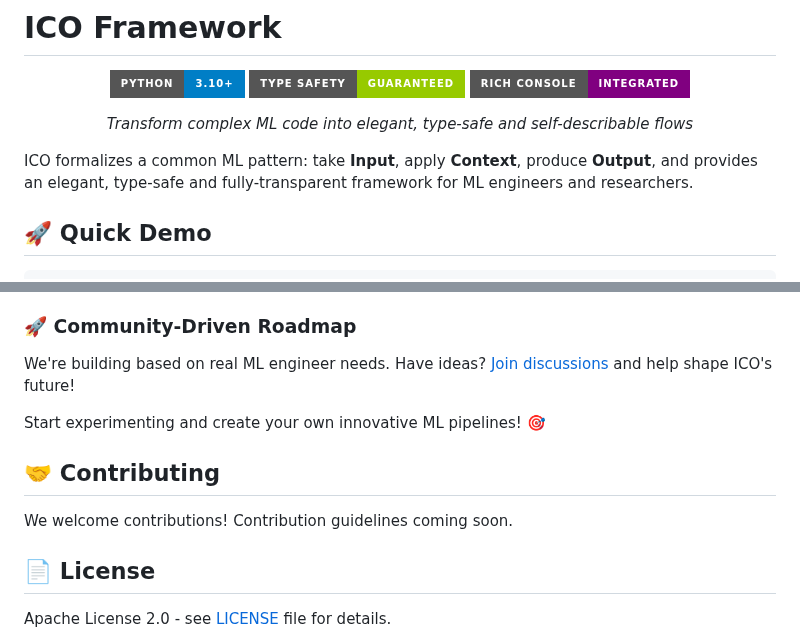
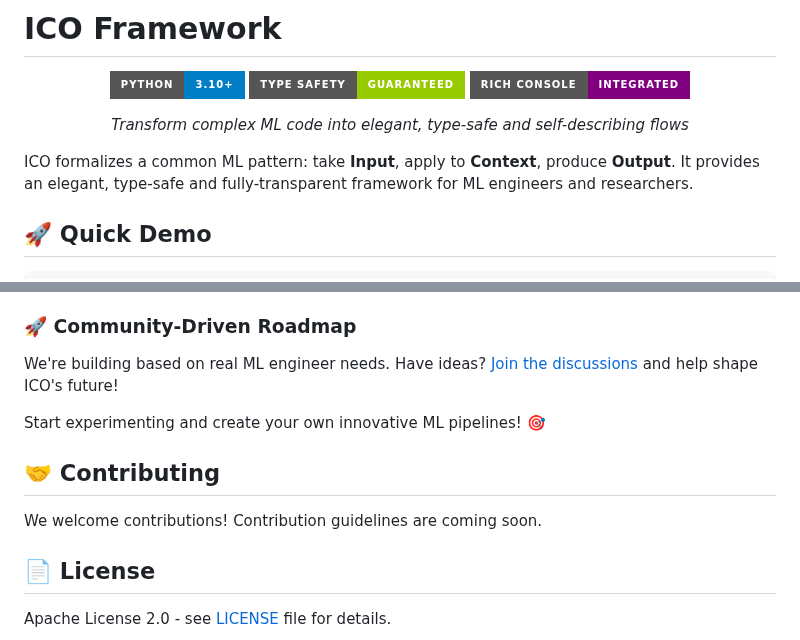
Before and after one commit to apriori3d/ico, a Markdown page: README.md, 2 parts joined by grey strips. Drawn GitHub-style; badges without logos.

```diff
--- a/README.md
+++ b/README.md
@@ -5,11 +5,12 @@
 ![Type Safety](https://img.shields.io/badge/Type_Safety-Guaranteed-green?style=for-the-badge)
 ![Rich Integration](https://img.shields.io/badge/Rich_Console-Integrated-purple?style=for-the-badge)
 
-*Transform complex ML code into elegant, type-safe and self-describable flows*
+*Transform complex ML code into elegant, type-safe and self-describing flows*
 
 </div>
 
-ICO formalizes a common ML pattern: take **Input**, apply **Context**, produce **Output**, and provides an elegant, type-safe and fully-transparent framework for ML engineers and researchers.
+ICO formalizes a common ML pattern: take **Input**, apply to **Context**, produce **Output**.
+It provides an elegant, type-safe and fully-transparent framework for ML engineers and researchers.
 
 ## 🚀 Quick Demo
 
@@ -151,13 +140,13 @@ pipeline = source | progress | processing | train
   - Integration with Jupyter notebooks and MLflow
 
 ### 🚀 **Community-Driven Roadmap**
-We're building based on real ML engineer needs. Have ideas? [Join discussions](https://github.com/apriori3d/ico/discussions) and help shape ICO's future!
+We're building based on real ML engineer needs. Have ideas? [Join the discussions](https://github.com/apriori3d/ico/discussions) and help shape ICO's future!
 
 Start experimenting and create your own innovative ML pipelines! 🎯
 
 ## 🤝 Contributing
 
-We welcome contributions! Contribution guidelines coming soon.
+We welcome contributions! Contribution guidelines are coming soon.
 
 ## 📄 License
 
```
Also changed, not shown: other parts of README.md (+14 -26 lines), docs/images/type_checking.jpg (added), 2 other files.
